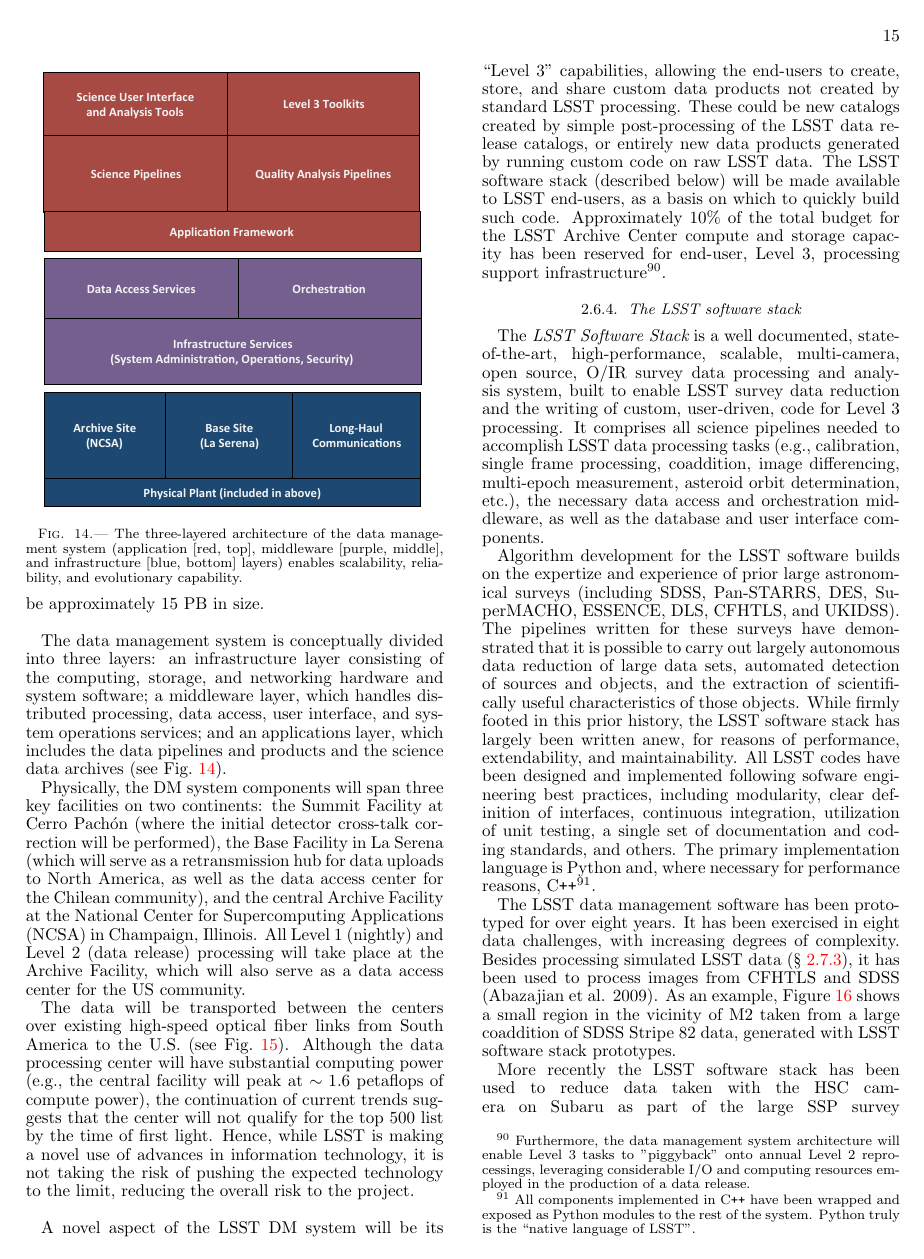
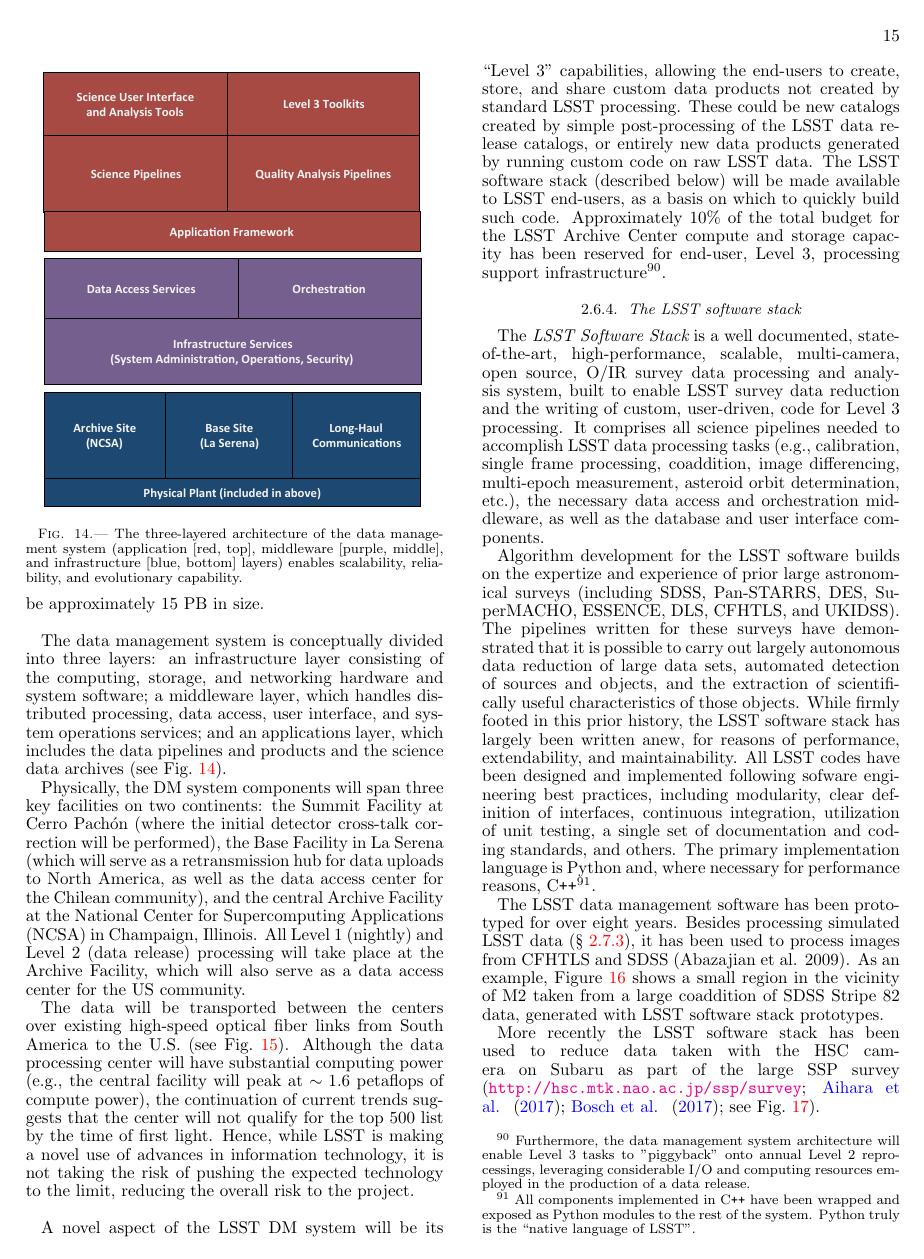
Before and after one commit to lsst-pst/overview_paper, a LaTeX document (lsst.tex, which reads system.tex): page 15 of 41. Compiled offline with pdfLaTeX.

Commit message:
Removed mention of useless previous-management-era data challenges.
If we ever do useful ones (maybe with DESC) we can reinstate this.

```diff
--- a/system.tex
+++ b/system.tex
@@ -1193,8 +1193,7 @@ A small region in the vicinity of globular cluster M2, taken from a coadd of SDS
 
 
 The LSST data management software has been prototyped for over eight
-years. It has been exercised in eight data challenges, with increasing
-degrees of complexity. Besides processing simulated LSST data
+years. Besides processing simulated LSST data
 (\S~\ref{sec:imsim}), it has been used to process images from CFHTLS
 and SDSS (Abazajian et al. 2009). As an example,
 Figure~\ref{Fig:DMStripe82} shows a small region in the vicinity of M2
```
